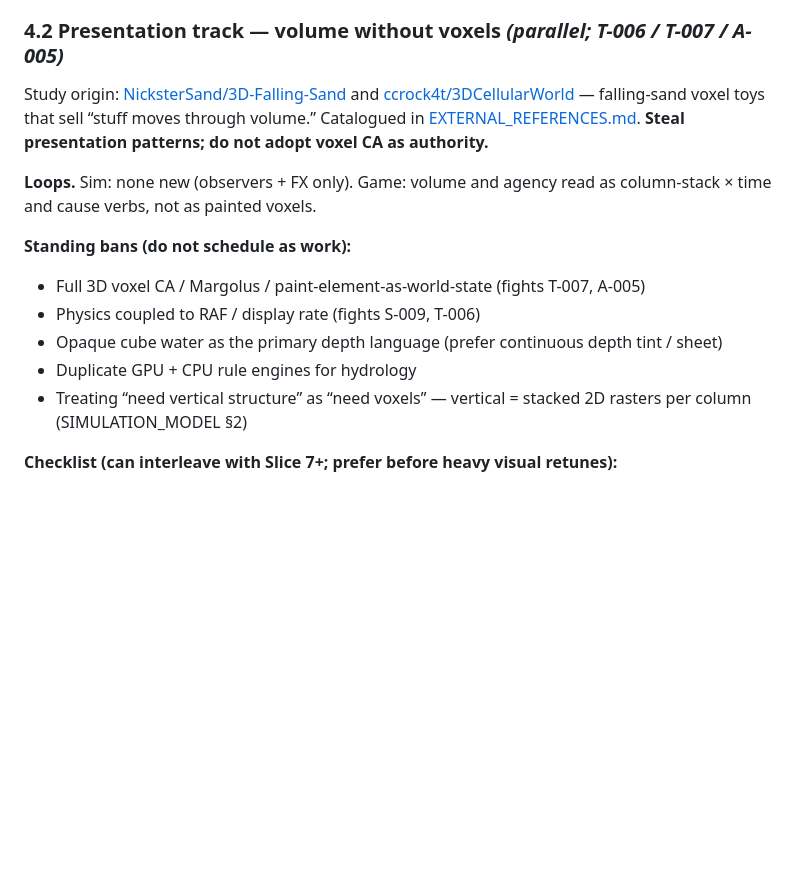
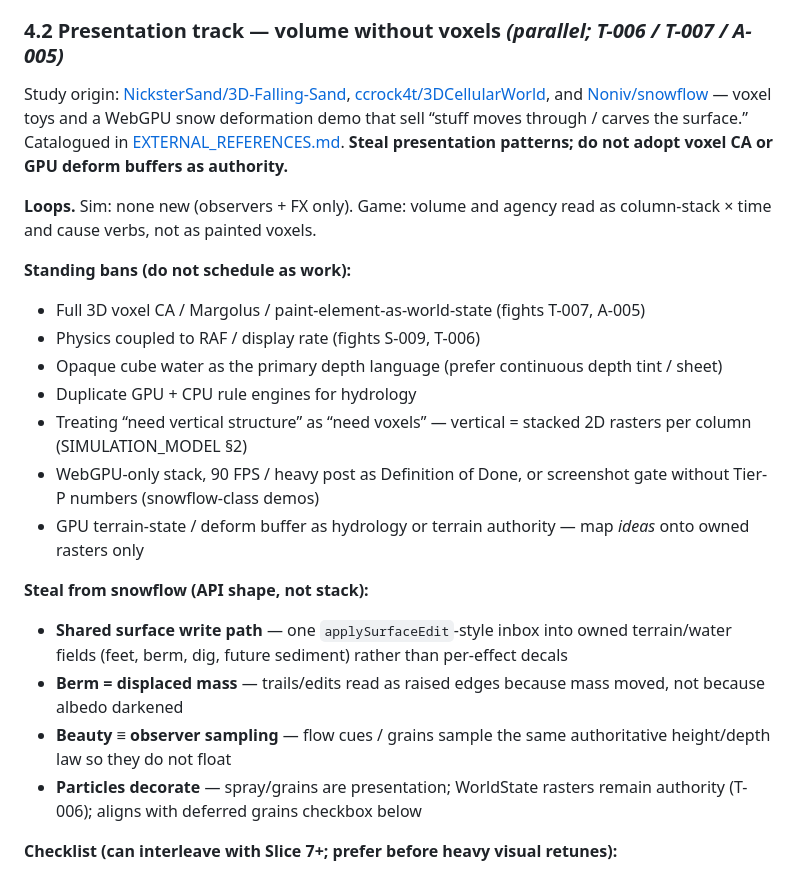
Before and after one commit to mrfootandmrbear/Habitat, a Markdown page: docs/BUILD_GUIDE.md, the part around the change. Drawn GitHub-style; blank space fills up the shorter version.

```diff
--- a/docs/BUILD_GUIDE.md
+++ b/docs/BUILD_GUIDE.md
@@ -94,7 +94,7 @@ Ordered so earlier fixes don’t invalidate later ones ([reviews/2026-07-27-slic
 
 ### 4.2 Presentation track — volume without voxels *(parallel; T-006 / T-007 / A-005)*
 
-Study origin: [NicksterSand/3D-Falling-Sand](https://github.com/NicksterSand/3D-Falling-Sand) and [ccrock4t/3DCellularWorld](https://github.com/ccrock4t/3DCellularWorld) — falling-sand voxel toys that sell “stuff moves through volume.” Catalogued in [EXTERNAL_REFERENCES.md](EXTERNAL_REFERENCES.md). **Steal presentation patterns; do not adopt voxel CA as authority.**
+Study origin: [NicksterSand/3D-Falling-Sand](https://github.com/NicksterSand/3D-Falling-Sand), [ccrock4t/3DCellularWorld](https://github.com/ccrock4t/3DCellularWorld), and [Noniv/snowflow](https://github.com/Noniv/snowflow_demo) — voxel toys and a WebGPU snow deformation demo that sell “stuff moves through / carves the surface.” Catalogued in [EXTERNAL_REFERENCES.md](EXTERNAL_REFERENCES.md). **Steal presentation patterns; do not adopt voxel CA or GPU deform buffers as authority.**
 
 **Loops.** Sim: none new (observers + FX only). Game: volume and agency read as column-stack × time and cause verbs, not as painted voxels.
 
@@ -104,6 +104,14 @@ Study origin: [NicksterSand/3D-Falling-Sand](https://github.com/NicksterSand/3D-
 - Opaque cube water as the primary depth language (prefer continuous depth tint / sheet)
 - Duplicate GPU + CPU rule engines for hydrology
 - Treating “need vertical structure” as “need voxels” — vertical = stacked 2D rasters per column (SIMULATION_MODEL §2)
+- WebGPU-only stack, 90 FPS / heavy post as Definition of Done, or screenshot gate without Tier-P numbers (snowflow-class demos)
+- GPU terrain-state / deform buffer as hydrology or terrain authority — map *ideas* onto owned rasters only
+
+**Steal from snowflow (API shape, not stack):**
+- **Shared surface write path** — one `applySurfaceEdit`-style inbox into owned terrain/water fields (feet, berm, dig, future sediment) rather than per-effect decals
+- **Berm = displaced mass** — trails/edits read as raised edges because mass moved, not because albedo darkened
+- **Beauty ≡ observer sampling** — flow cues / grains sample the same authoritative height/depth law so they do not float
+- **Particles decorate** — spray/grains are presentation; WorldState rasters remain authority (T-006); aligns with deferred grains checkbox below
 
 **Checklist (can interleave with Slice 7+; prefer before heavy visual retunes):**
 
```
Also changed, not shown: docs/EXTERNAL_REFERENCES.md (+5 -2 lines).
